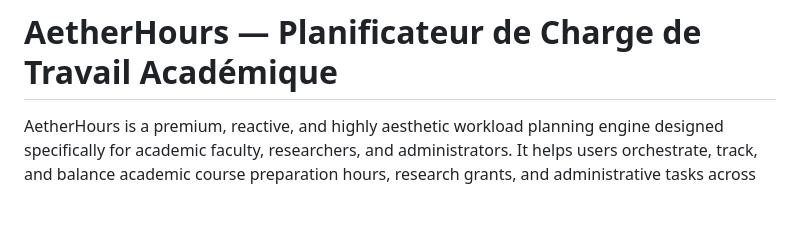
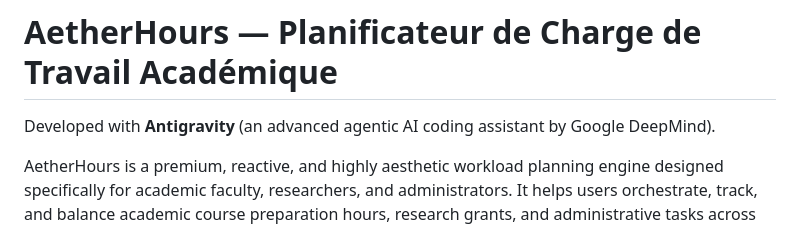
Before and after one commit to jubinjo/Antigravity_hours_planner, a Markdown page: README.md, the part around the change. Drawn GitHub-style; blank space fills up the shorter version.

```diff
--- a/README.md
+++ b/README.md
@@ -1,4 +1,6 @@
 # AetherHours — Planificateur de Charge de Travail Académique
+
+Developed with **Antigravity** (an advanced agentic AI coding assistant by Google DeepMind).
 
 AetherHours is a premium, reactive, and highly aesthetic workload planning engine designed specifically for academic faculty, researchers, and administrators. It helps users orchestrate, track, and balance academic course preparation hours, research grants, and administrative tasks across the academic year.
 
```
